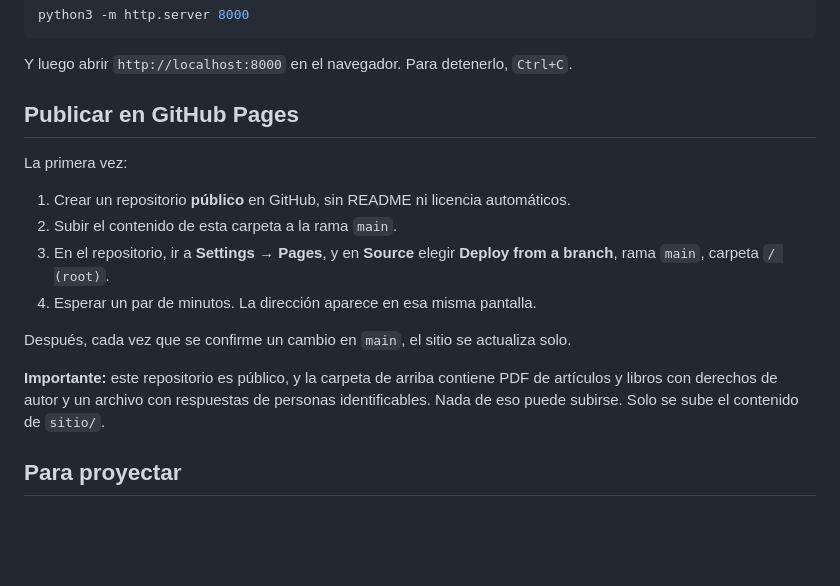
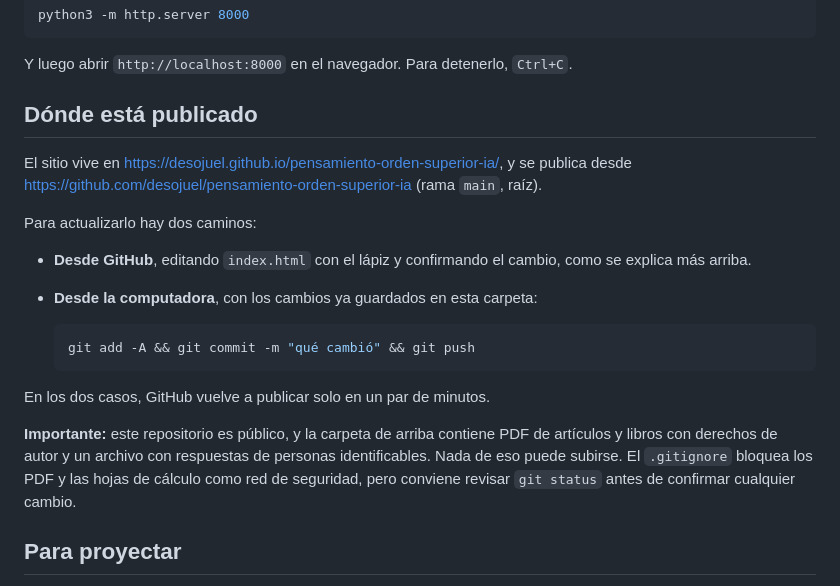
Before and after one commit to desojuel/pensamiento-orden-superior-ia, a Markdown page: README.md, the part around the change. Drawn GitHub-style; blank space fills up the shorter version.

Commit message:
Anota en el README dónde quedó publicado el sitio
Co-Authored-By: Claude Opus 5 <noreply@anthropic.com>

````diff
--- a/README.md
+++ b/README.md
@@ -136,21 +136,27 @@ python3 -m http.server 8000
 
 Y luego abrir `http://localhost:8000` en el navegador. Para detenerlo, `Ctrl+C`.
 
-## Publicar en GitHub Pages
+## Dónde está publicado
 
-La primera vez:
+El sitio vive en <https://desojuel.github.io/pensamiento-orden-superior-ia/>, y se publica
+desde <https://github.com/desojuel/pensamiento-orden-superior-ia> (rama `main`, raíz).
 
-1. Crear un repositorio **público** en GitHub, sin README ni licencia automáticos.
-2. Subir el contenido de esta carpeta a la rama `main`.
-3. En el repositorio, ir a **Settings → Pages**, y en **Source** elegir
-   **Deploy from a branch**, rama `main`, carpeta `/ (root)`.
-4. Esperar un par de minutos. La dirección aparece en esa misma pantalla.
+Para actualizarlo hay dos caminos:
 
-Después, cada vez que se confirme un cambio en `main`, el sitio se actualiza solo.
+- **Desde GitHub**, editando `index.html` con el lápiz y confirmando el cambio, como se
+  explica más arriba.
+- **Desde la computadora**, con los cambios ya guardados en esta carpeta:
+
+  ```bash
+  git add -A && git commit -m "qué cambió" && git push
+  ```
+
+En los dos casos, GitHub vuelve a publicar solo en un par de minutos.
 
 **Importante:** este repositorio es público, y la carpeta de arriba contiene PDF de artículos
 y libros con derechos de autor y un archivo con respuestas de personas identificables. Nada de
-eso puede subirse. Solo se sube el contenido de `sitio/`.
+eso puede subirse. El `.gitignore` bloquea los PDF y las hojas de cálculo como red de
+seguridad, pero conviene revisar `git status` antes de confirmar cualquier cambio.
 
 ## Para proyectar
 
````
